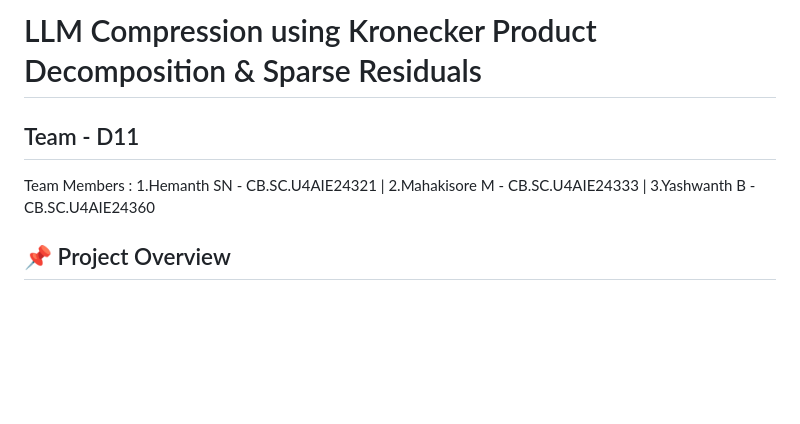
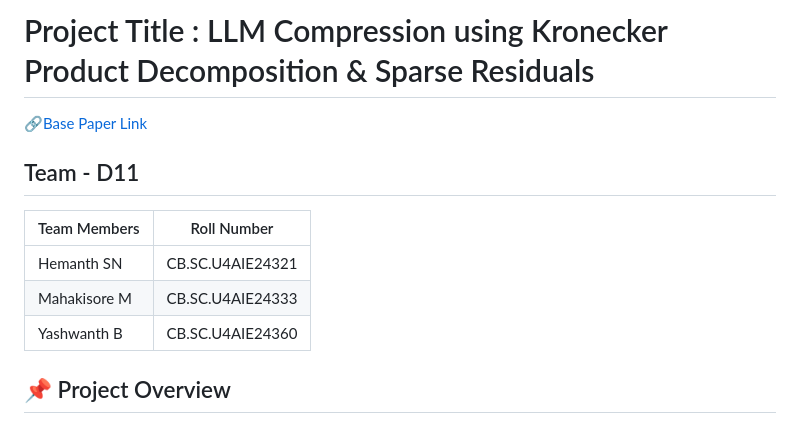
Before and after one commit to Mahakisore7/D11-MFC4-LLM-Compression-using-Krony-PT, a Markdown page: README.md, the part around the change. GitHub-like rendering; blank space fills up the shorter version.

```diff
--- a/README.md
+++ b/README.md
@@ -1,11 +1,14 @@
-# LLM Compression using Kronecker Product Decomposition & Sparse Residuals
+# Project Title : LLM Compression using Kronecker Product Decomposition & Sparse Residuals
+[🔗Base Paper Link](https://arxiv.org/abs/2412.12351)
 
 ## Team - D11
 
-Team Members :
-1.Hemanth SN - CB.SC.U4AIE24321 |
-2.Mahakisore M - CB.SC.U4AIE24333 |
-3.Yashwanth B - CB.SC.U4AIE24360
+| Team Members     | Roll Number |
+| ----------- | ----------- |
+| Hemanth SN     | CB.SC.U4AIE24321       |
+| Mahakisore M   | CB.SC.U4AIE24333        |
+| Yashwanth B   | CB.SC.U4AIE24360        |
+
 
 ## 📌 Project Overview
 
```
